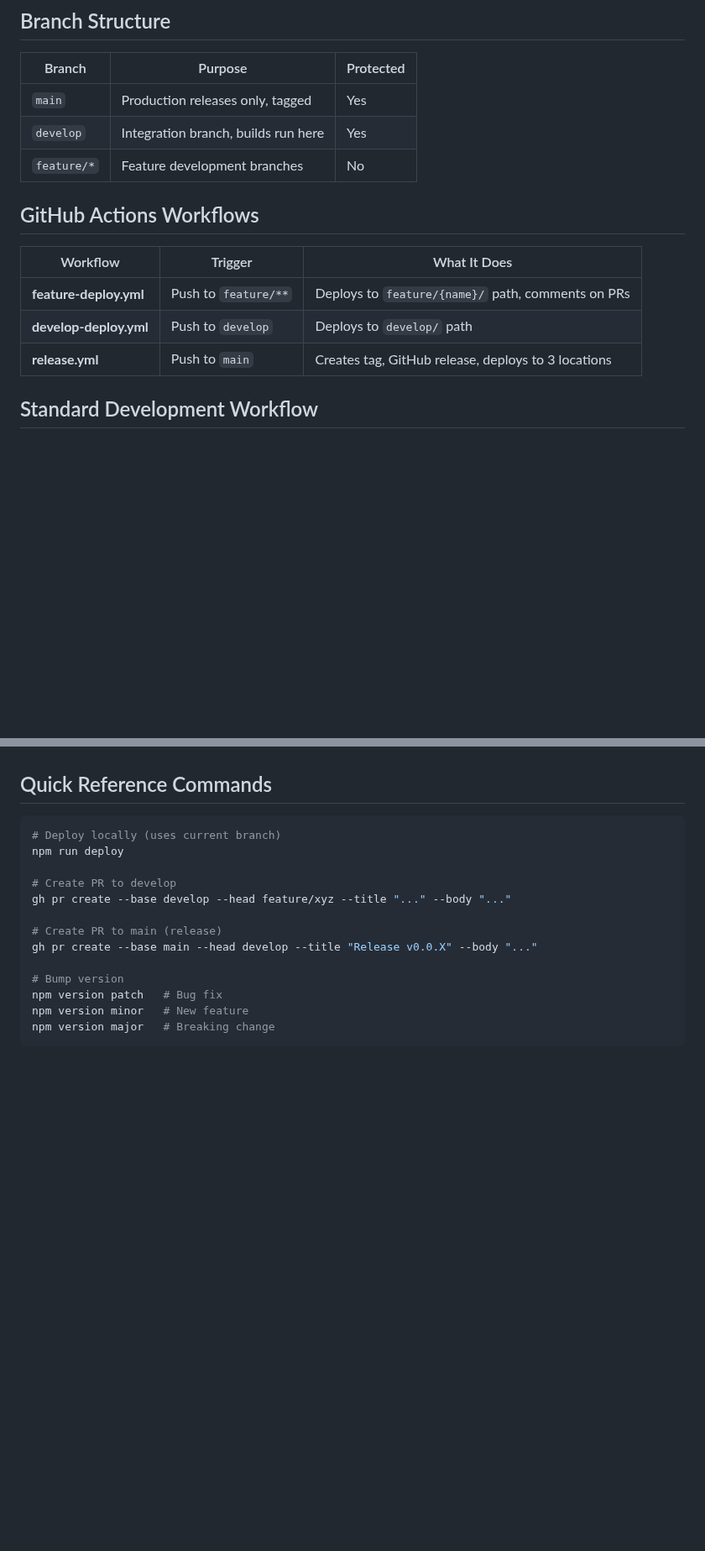
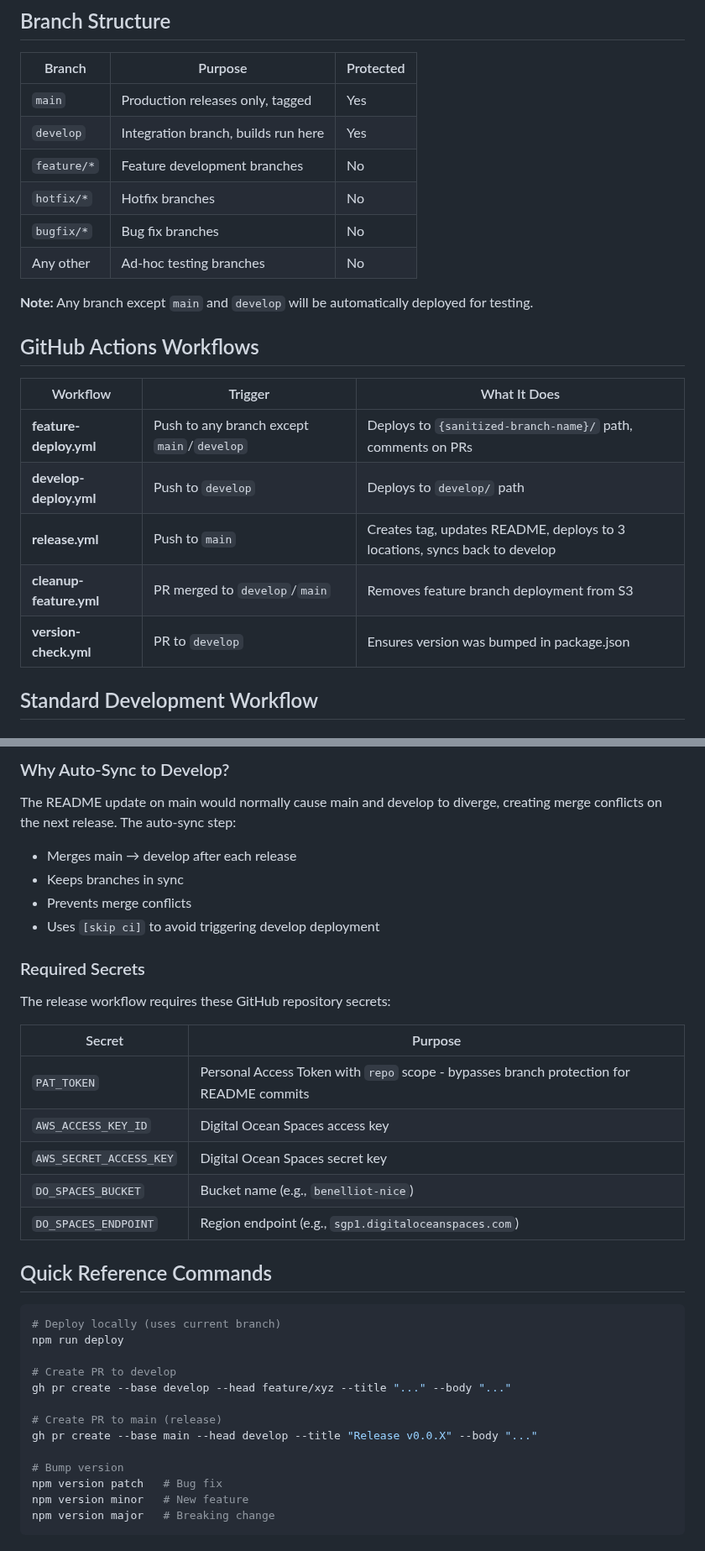
Before and after one commit to ben-elliot-nice/cxone-expert-enhancements, a Markdown page: GIT_WORKFLOW.md, 2 parts joined by grey strips. Shown at 84% size. GitHub-like rendering; blank space fills up the shorter version.

```diff
--- a/GIT_WORKFLOW.md
+++ b/GIT_WORKFLOW.md
@@ -9,14 +9,21 @@ This project uses a standard git flow with automated CI/CD via GitHub Actions.
 | `main` | Production releases only, tagged | Yes |
 | `develop` | Integration branch, builds run here | Yes |
 | `feature/*` | Feature development branches | No |
+| `hotfix/*` | Hotfix branches | No |
+| `bugfix/*` | Bug fix branches | No |
+| Any other | Ad-hoc testing branches | No |
+
+**Note:** Any branch except `main` and `develop` will be automatically deployed for testing.
 
 ## GitHub Actions Workflows
 
 | Workflow | Trigger | What It Does |
 |----------|---------|--------------|
-| **feature-deploy.yml** | Push to `feature/**` | Deploys to `feature/{name}/` path, comments on PRs |
+| **feature-deploy.yml** | Push to any branch except `main`/`develop` | Deploys to `{sanitized-branch-name}/` path, comments on PRs |
 | **develop-deploy.yml** | Push to `develop` | Deploys to `develop/` path |
-| **release.yml** | Push to `main` | Creates tag, GitHub release, deploys to 3 locations |
+| **release.yml** | Push to `main` | Creates tag, updates README, deploys to 3 locations, syncs back to develop |
+| **cleanup-feature.yml** | PR merged to `develop`/`main` | Removes feature branch deployment from S3 |
+| **version-check.yml** | PR to `develop` | Ensures version was bumped in package.json |
 
 ## Standard Development Workflow
 
@@ -120,3 +160,22 @@ Each branch deploys to a unique path on Digital Ocean Spaces:
+### Why Auto-Sync to Develop?
+
+The README update on main would normally cause main and develop to diverge, creating merge conflicts on the next release. The auto-sync step:
+- Merges main → develop after each release
+- Keeps branches in sync
+- Prevents merge conflicts
+- Uses `[skip ci]` to avoid triggering develop deployment
+
+### Required Secrets
+
+The release workflow requires these GitHub repository secrets:
+
+| Secret | Purpose |
+|--------|---------|
+| `PAT_TOKEN` | Personal Access Token with `repo` scope - bypasses branch protection for README commits |
+| `AWS_ACCESS_KEY_ID` | Digital Ocean Spaces access key |
+| `AWS_SECRET_ACCESS_KEY` | Digital Ocean Spaces secret key |
+| `DO_SPACES_BUCKET` | Bucket name (e.g., `benelliot-nice`) |
+| `DO_SPACES_ENDPOINT` | Region endpoint (e.g., `sgp1.digitaloceanspaces.com`) |
 
 ## Quick Reference Commands
 
```
Also changed, not shown: other parts of GIT_WORKFLOW.md (+113 -13 lines).
